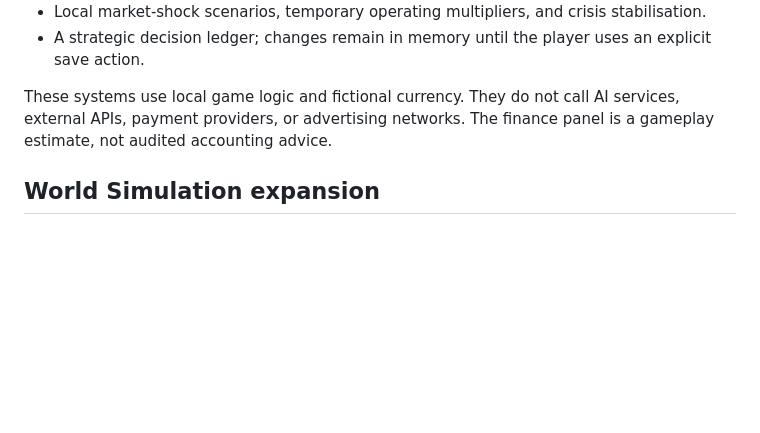
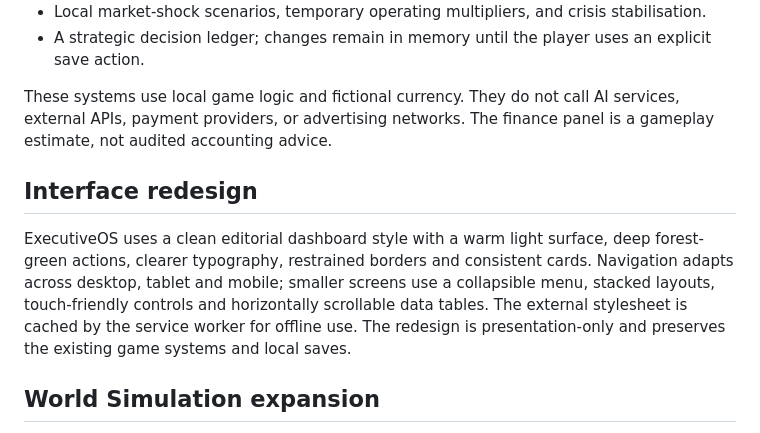
Before and after one commit to shreebalaji767/CEO-HACK-THE-CORPORATION, a Markdown page: README.md, the part around the change. Drawn GitHub-style; blank space fills up the shorter version.

Commit message:
Document responsive ExecutiveOS interface redesign

```diff
--- a/README.md
+++ b/README.md
@@ -28,6 +28,10 @@ The Strategy Lab adds an offline-first management layer built with plain JavaScr
 - A strategic decision ledger; changes remain in memory until the player uses an explicit save action.
 
 These systems use local game logic and fictional currency. They do not call AI services, external APIs, payment providers, or advertising networks. The finance panel is a gameplay estimate, not audited accounting advice.
+
+## Interface redesign
+
+ExecutiveOS uses a clean editorial dashboard style with a warm light surface, deep forest-green actions, clearer typography, restrained borders and consistent cards. Navigation adapts across desktop, tablet and mobile; smaller screens use a collapsible menu, stacked layouts, touch-friendly controls and horizontally scrollable data tables. The external stylesheet is cached by the service worker for offline use. The redesign is presentation-only and preserves the existing game systems and local saves.
 
 ## World Simulation expansion
 
```
